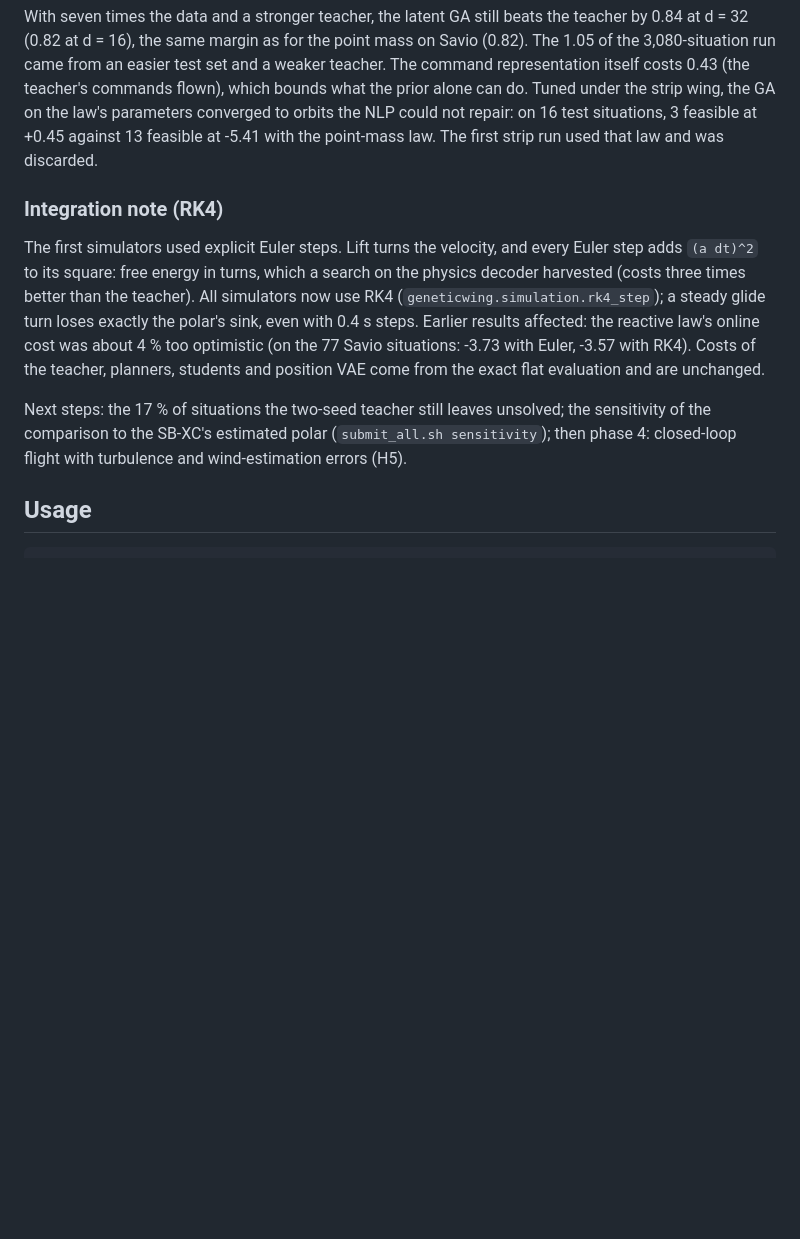
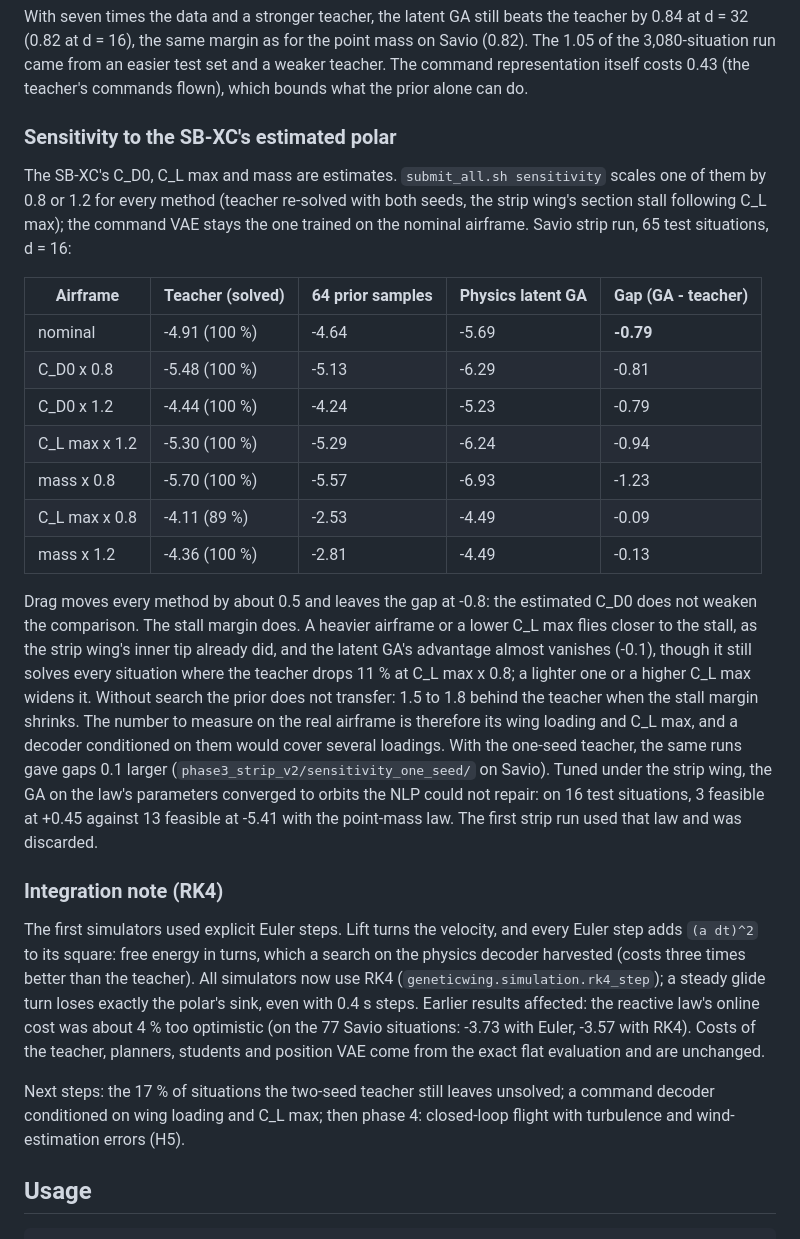
Before and after one commit to clementdumeril/GeneticWing, a Markdown page: README.md, the part around the change. GitHub-like rendering; blank space fills up the shorter version.

Commit message:
README: sensitivity of the strip comparison to the SB-XC's polar
Savio strip run, 65 test situations, two-seed teacher, one-at-a-time
+-20 % on C_D0, C_L max and mass. Drag shifts every method by about 0.5
and leaves the latent GA's margin at -0.8; a heavier airframe or a lower
C_L max (less stall margin) shrinks it to -0.1, a lighter one or a higher
C_L max widens it to -1.2. The nominal-trained prior does not transfer
when the stall margin shrinks.

Co-Authored-By: Claude Opus 5.5 <noreply@anthropic.com>

```diff
--- a/README.md
+++ b/README.md
@@ -383,6 +383,36 @@ the teacher by 0.84 at d = 32 (0.82 at d = 16), the same margin as for the
 point mass on Savio (0.82). The 1.05 of the 3,080-situation run came from an
 easier test set and a weaker teacher. The command representation itself costs
 0.43 (the teacher's commands flown), which bounds what the prior alone can do.
+
+### Sensitivity to the SB-XC's estimated polar
+
+The SB-XC's C_D0, C_L max and mass are estimates. `submit_all.sh sensitivity`
+scales one of them by 0.8 or 1.2 for every method (teacher re-solved with both
+seeds, the strip wing's section stall following C_L max); the command VAE
+stays the one trained on the nominal airframe. Savio strip run, 65 test
+situations, d = 16:
+
+| Airframe | Teacher (solved) | 64 prior samples | Physics latent GA | Gap (GA - teacher) |
+| --- | --- | --- | --- | --- |
+| nominal | -4.91 (100 %) | -4.64 | -5.69 | **-0.79** |
+| C_D0 x 0.8 | -5.48 (100 %) | -5.13 | -6.29 | -0.81 |
+| C_D0 x 1.2 | -4.44 (100 %) | -4.24 | -5.23 | -0.79 |
+| C_L max x 1.2 | -5.30 (100 %) | -5.29 | -6.24 | -0.94 |
+| mass x 0.8 | -5.70 (100 %) | -5.57 | -6.93 | -1.23 |
+| C_L max x 0.8 | -4.11 (89 %) | -2.53 | -4.49 | -0.09 |
+| mass x 1.2 | -4.36 (100 %) | -2.81 | -4.49 | -0.13 |
+
+Drag moves every method by about 0.5 and leaves the gap at -0.8: the estimated
+C_D0 does not weaken the comparison. The stall margin does. A heavier airframe
+or a lower C_L max flies closer to the stall, as the strip wing's inner tip
+already did, and the latent GA's advantage almost vanishes (-0.1), though it
+still solves every situation where the teacher drops 11 % at C_L max x 0.8; a
+lighter one or a higher C_L max widens it. Without search the prior does not
+transfer: 1.5 to 1.8 behind the teacher when the stall margin shrinks. The
+number to measure on the real airframe is therefore its wing loading and
+C_L max, and a decoder conditioned on them would cover several loadings.
+With the one-seed teacher, the same runs gave gaps 0.1 larger
+(`phase3_strip_v2/sensitivity_one_seed/` on Savio).
 Tuned under the strip wing, the GA on the law's parameters converged to orbits
 the NLP could not repair: on 16 test situations, 3 feasible at +0.45 against
 13 feasible at -5.41 with the point-mass law. The first strip run used that
@@ -401,8 +431,7 @@ Costs of the teacher, planners, students and position VAE come from the
 exact flat evaluation and are unchanged.
 
 Next steps: the 17 % of situations the two-seed teacher still leaves unsolved;
-the sensitivity of the comparison to the
-SB-XC's estimated polar (`submit_all.sh sensitivity`); then phase 4: closed-loop flight with turbulence and
+a command decoder conditioned on wing loading and C_L max; then phase 4: closed-loop flight with turbulence and
 wind-estimation errors (H5).
 
 ## Usage
```
